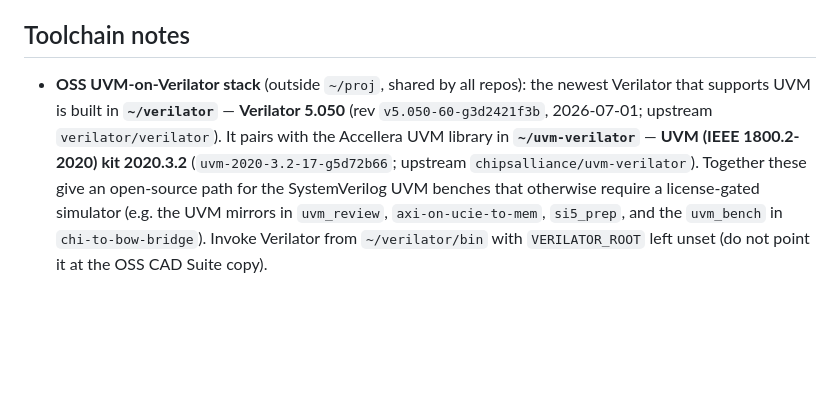
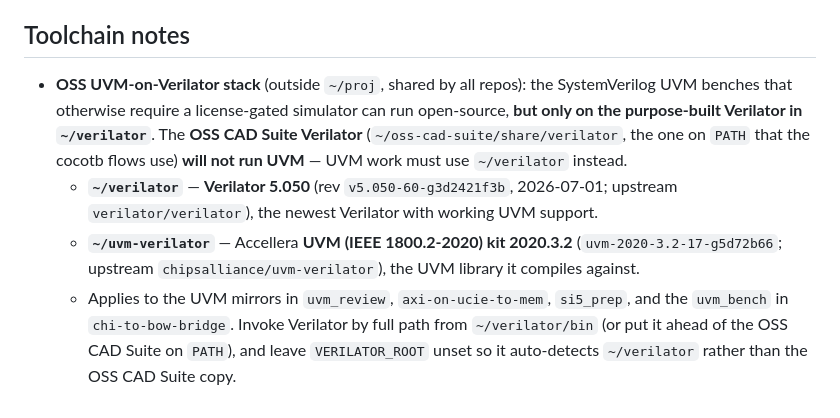
Before and after one commit to markrthomas/summary, a Markdown page: README.md, the part around the change. Drawn GitHub-style; blank space fills up the shorter version.

Commit message:
README: clarify OSS CAD Suite Verilator cannot run UVM; use ~/verilator
The PATH-default OSS CAD Suite Verilator does not support UVM; the SV UVM
benches must run on the purpose-built ~/verilator (5.050) with ~/uvm-verilator.

Co-Authored-By: Claude Opus 4.8 <noreply@anthropic.com>
Claude-Session: https://claude.ai/code/session_01BeLCb8pru9cz3Q8nfMzdhB

```diff
--- a/README.md
+++ b/README.md
@@ -219,4 +219,7 @@ Prior sweep (**2026-05-06**) covered: `chi-to-bow-bridge` PR #19 (XeLaTeX/DejaVu
 
 ## Toolchain notes
 
-- **OSS UVM-on-Verilator stack** (outside `~/proj`, shared by all repos): the newest Verilator that supports UVM is built in **`~/verilator`** — **Verilator 5.050** (rev `v5.050-60-g3d2421f3b`, 2026-07-01; upstream `verilator/verilator`). It pairs with the Accellera UVM library in **`~/uvm-verilator`** — **UVM (IEEE 1800.2-2020) kit 2020.3.2** (`uvm-2020-3.2-17-g5d72b66`; upstream `chipsalliance/uvm-verilator`). Together these give an open-source path for the SystemVerilog UVM benches that otherwise require a license-gated simulator (e.g. the UVM mirrors in `uvm_review`, `axi-on-ucie-to-mem`, `si5_prep`, and the `uvm_bench` in `chi-to-bow-bridge`). Invoke Verilator from `~/verilator/bin` with `VERILATOR_ROOT` left unset (do not point it at the OSS CAD Suite copy).
+- **OSS UVM-on-Verilator stack** (outside `~/proj`, shared by all repos): the SystemVerilog UVM benches that otherwise require a license-gated simulator can run open-source, **but only on the purpose-built Verilator in `~/verilator`**. The **OSS CAD Suite Verilator** (`~/oss-cad-suite/share/verilator`, the one on `PATH` that the cocotb flows use) **will not run UVM** — UVM work must use `~/verilator` instead.
+  - **`~/verilator`** — **Verilator 5.050** (rev `v5.050-60-g3d2421f3b`, 2026-07-01; upstream `verilator/verilator`), the newest Verilator with working UVM support.
+  - **`~/uvm-verilator`** — Accellera **UVM (IEEE 1800.2-2020) kit 2020.3.2** (`uvm-2020-3.2-17-g5d72b66`; upstream `chipsalliance/uvm-verilator`), the UVM library it compiles against.
+  - Applies to the UVM mirrors in `uvm_review`, `axi-on-ucie-to-mem`, `si5_prep`, and the `uvm_bench` in `chi-to-bow-bridge`. Invoke Verilator by full path from `~/verilator/bin` (or put it ahead of the OSS CAD Suite on `PATH`), and leave `VERILATOR_ROOT` unset so it auto-detects `~/verilator` rather than the OSS CAD Suite copy.
```
